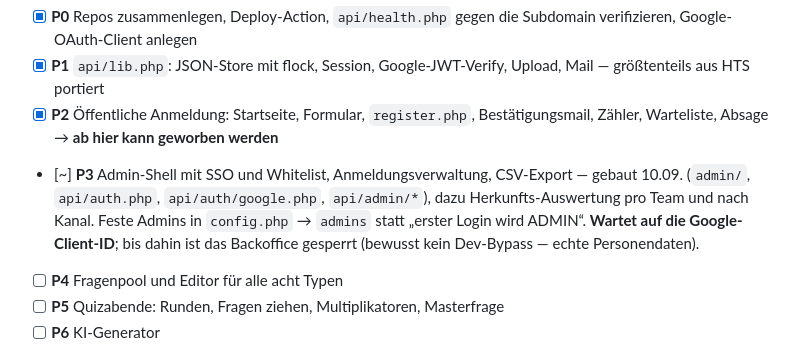
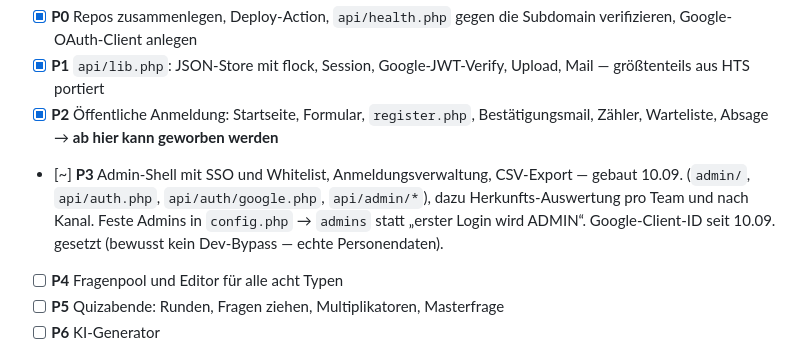
Before and after one commit to blumeison/tm_wirtshausquiz, a Markdown page: docs/SPEC.md, the part around the change. GitHub-like rendering.

Commit message:
SPEC: P3 Client-ID gesetzt
Co-Authored-By: Claude Opus 5 <noreply@anthropic.com>

```diff
--- a/docs/SPEC.md
+++ b/docs/SPEC.md
@@ -408,8 +408,8 @@ Phase 2 kommt bewusst früh: Sie ist das Einzige, was die Werbung blockiert.
 - [~] **P3** Admin-Shell mit SSO und Whitelist, Anmeldungsverwaltung, CSV-Export —
   gebaut 10.09. (`admin/`, `api/auth.php`, `api/auth/google.php`, `api/admin/*`), dazu
   Herkunfts-Auswertung pro Team und nach Kanal. Feste Admins in `config.php` → `admins`
-  statt „erster Login wird ADMIN“. **Wartet auf die Google-Client-ID**; bis dahin ist das
-  Backoffice gesperrt (bewusst kein Dev-Bypass — echte Personendaten).
+  statt „erster Login wird ADMIN“. Google-Client-ID seit 10.09. gesetzt (bewusst kein
+  Dev-Bypass — echte Personendaten).
 - [ ] **P4** Fragenpool und Editor für alle acht Typen
 - [ ] **P5** Quizabende: Runden, Fragen ziehen, Multiplikatoren, Masterfrage
 - [ ] **P6** KI-Generator
```
